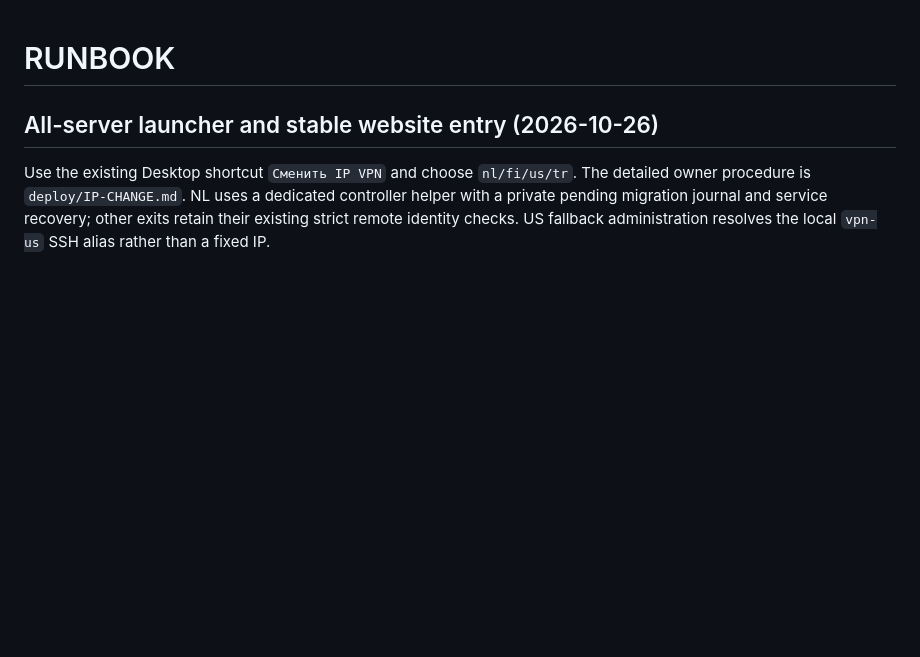
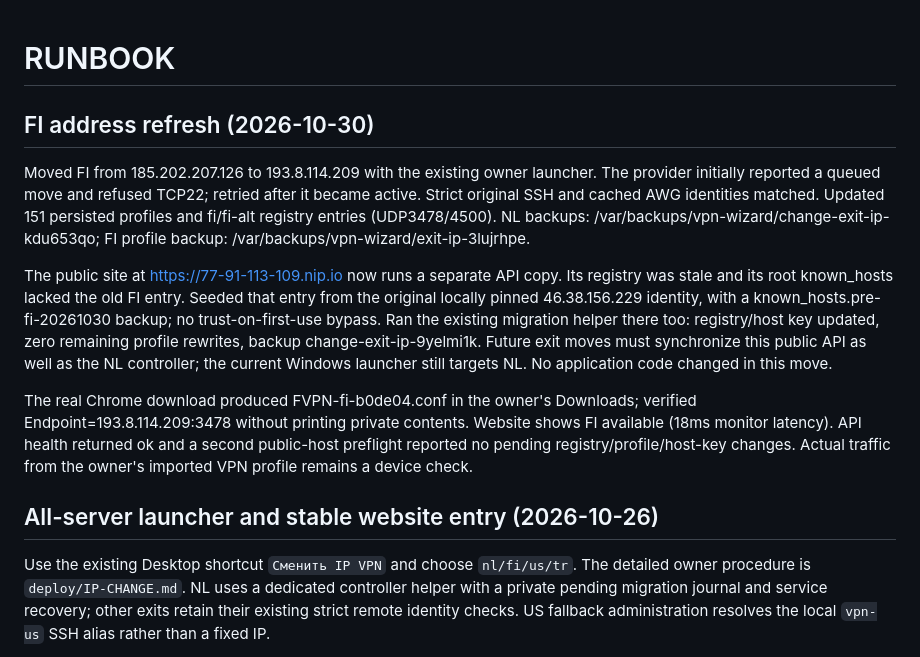
Before and after one commit to Fodders-Dev/VPN-Wizard, a Markdown page: RUNBOOK.md, the part around the change. GitHub-like rendering; blank space fills up the shorter version.

Commit message:
Record FI IP refresh and public API registry synchronization

```diff
--- a/RUNBOOK.md
+++ b/RUNBOOK.md
@@ -1,4 +1,28 @@
 # RUNBOOK
+
+## FI address refresh (2026-10-30)
+
+Moved FI from 185.202.207.126 to 193.8.114.209 with the existing owner launcher.
+The provider initially reported a queued move and refused TCP22; retried after
+it became active. Strict original SSH and cached AWG identities matched.
+Updated 151 persisted profiles and fi/fi-alt registry entries (UDP3478/4500).
+NL backups: /var/backups/vpn-wizard/change-exit-ip-kdu653qo;
+FI profile backup: /var/backups/vpn-wizard/exit-ip-3lujrhpe.
+
+The public site at https://77-91-113-109.nip.io now runs a separate API copy.
+Its registry was stale and its root known_hosts lacked the old FI entry.
+Seeded that entry from the original locally pinned 46.38.156.229 identity,
+with a known_hosts.pre-fi-20261030 backup; no trust-on-first-use bypass.
+Ran the existing migration helper there too: registry/host key updated, zero
+remaining profile rewrites, backup change-exit-ip-9yelmi1k. Future exit moves
+must synchronize this public API as well as the NL controller; the current
+Windows launcher still targets NL. No application code changed in this move.
+
+The real Chrome download produced FVPN-fi-b0de04.conf in the owner's Downloads;
+verified Endpoint=193.8.114.209:3478 without printing private contents. Website
+shows FI available (18ms monitor latency). API health returned ok and a second
+public-host preflight reported no pending registry/profile/host-key changes.
+Actual traffic from the owner's imported VPN profile remains a device check.
 
 ## All-server launcher and stable website entry (2026-10-26)
 
```
Also changed, not shown: PLAN.md (+7 -1 lines), SPEC.md (+6 -0 lines).
